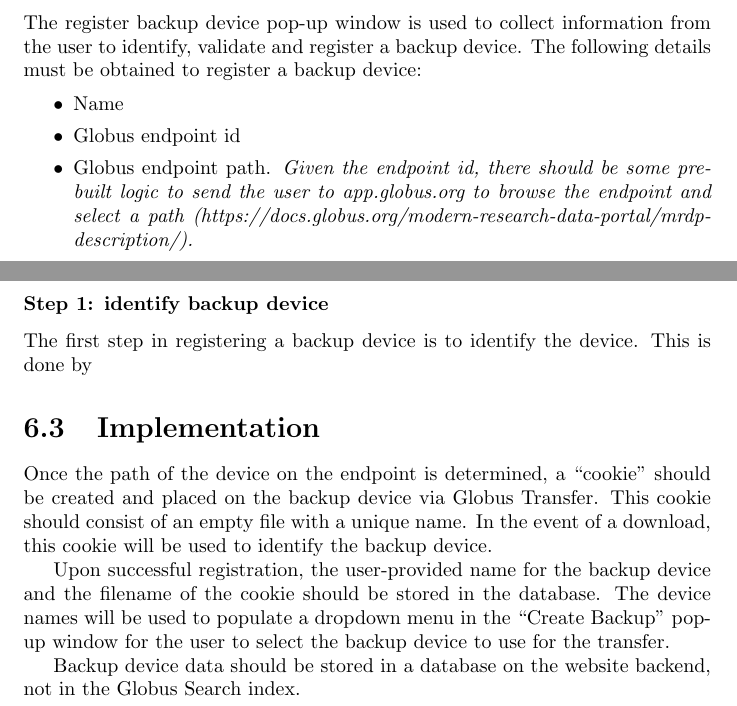
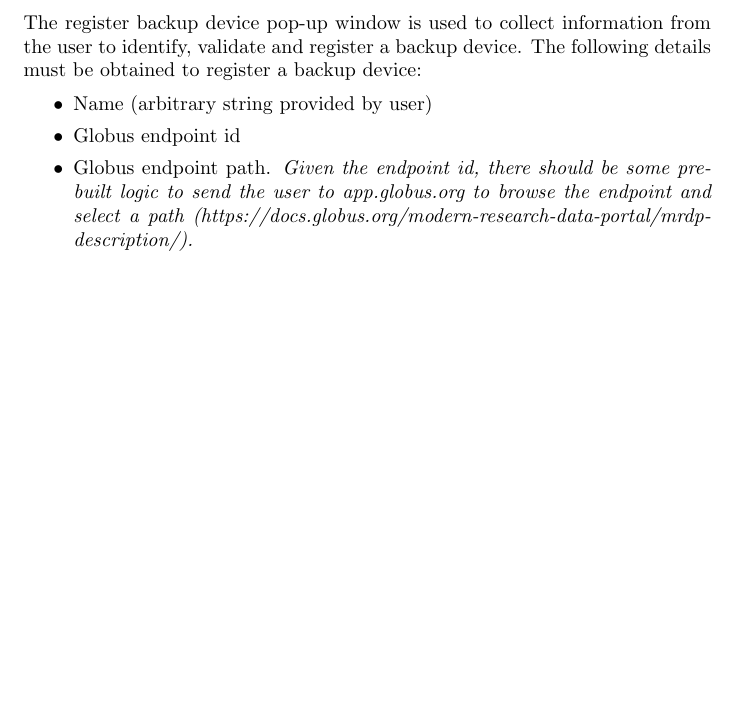
Before and after one commit to byu-dnasc/frontend-spec, a LaTeX document (main.tex, which reads chapter/register_backup_device.tex): two parts of pages 15 and 16 of 26 before the commit and part of page 15 of 25 after it, the two joined at a grey line, cut so that both start at the same text, the shorter picture padded with empty space. Compiled offline with pdfLaTeX.

Commit message:
Split implementation out into appendix

```diff
--- a/chapter/register_backup_device.tex
+++ b/chapter/register_backup_device.tex
@@ -21,28 +21,8 @@ The register backup device pop-up window is used to collect information from
 the user to identify, validate and register a backup device. The following details
 must be obtained to register a backup device:
 \begin{itemize}\itemsep1pt
-    \item Name
+    \item Name (arbitrary string provided by user)
     \item Globus endpoint id
     \item Globus endpoint path. \emph{Given the endpoint id, there should be some pre-built logic to send the user to
 app.globus.org to browse the endpoint and select a path (https://docs.globus.org/modern-research-data-portal/mrdp-description/).}
 \end{itemize}
-
-\subsubsection{Step 1: identify backup device}
-
-The first step in registering a backup device is to identify the device. This is
-done by
-
-\section{Implementation}
-
-\noindent Once the path of the device on the endpoint is determined, a ``cookie''
-should be created and placed on the backup device via Globus Transfer. This cookie
-should consist of an empty file with a unique name. In the event of a download, this
-cookie will be used to identify the backup device.
-
-Upon successful registration, the user-provided name for the backup device and the
-filename of the cookie should be stored in the database. The device names will be
-used to populate a dropdown menu in the ``Create Backup'' pop-up window for the
-user to select the backup device to use for the transfer.
-
-Backup device data should be stored in a database on the website backend, not in
-the Globus Search index.
```
Also changed, not shown: appendix/backup_device_registration.tex (added, +21 -0 lines).
